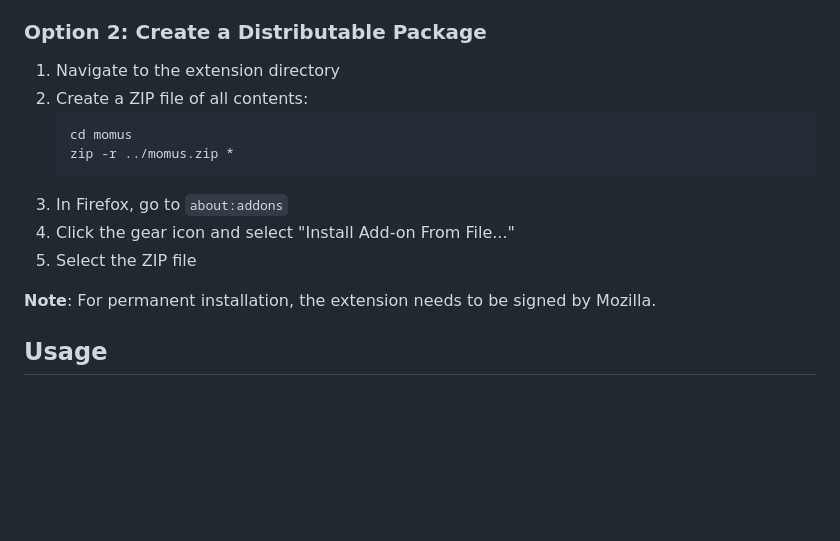
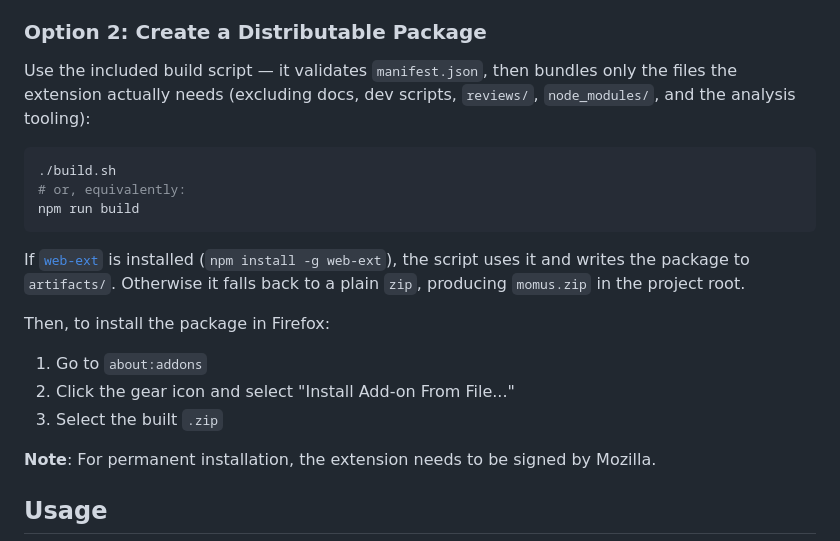
Before and after one commit to Id3arium/Momus, a Markdown page: README.md, the part around the change. Rendered like a GitHub page; blank space fills up the shorter version.

Commit message:
docs: document build.sh as the packaging method
Replace the manual 'zip -r *' instructions (which would bundle the entire dev
tree) with ./build.sh / npm run build, which validates the manifest and packages
only the extension files via web-ext (or a zip fallback).

Co-Authored-By: Claude Opus 4.8 <noreply@anthropic.com>

````diff
--- a/README.md
+++ b/README.md
@@ -24,15 +24,26 @@ A Firefox extension that scrapes and analyzes Google Maps reviews for apartment
 
 ### Option 2: Create a Distributable Package
 
-1. Navigate to the extension directory
-2. Create a ZIP file of all contents:
-   ```bash
-   cd momus
-   zip -r ../momus.zip *
-   ```
-3. In Firefox, go to `about:addons`
-4. Click the gear icon and select "Install Add-on From File..."
-5. Select the ZIP file
+Use the included build script — it validates `manifest.json`, then bundles only the
+files the extension actually needs (excluding docs, dev scripts, `reviews/`,
+`node_modules/`, and the analysis tooling):
+
+```bash
+./build.sh
+# or, equivalently:
+npm run build
+```
+
+If [`web-ext`](https://extensionworkshop.com/documentation/develop/getting-started-with-web-ext/)
+is installed (`npm install -g web-ext`), the script uses it and writes the package to
+`artifacts/`. Otherwise it falls back to a plain `zip`, producing `momus.zip` in the
+project root.
+
+Then, to install the package in Firefox:
+
+1. Go to `about:addons`
+2. Click the gear icon and select "Install Add-on From File..."
+3. Select the built `.zip`
 
 **Note**: For permanent installation, the extension needs to be signed by Mozilla.
 
````
